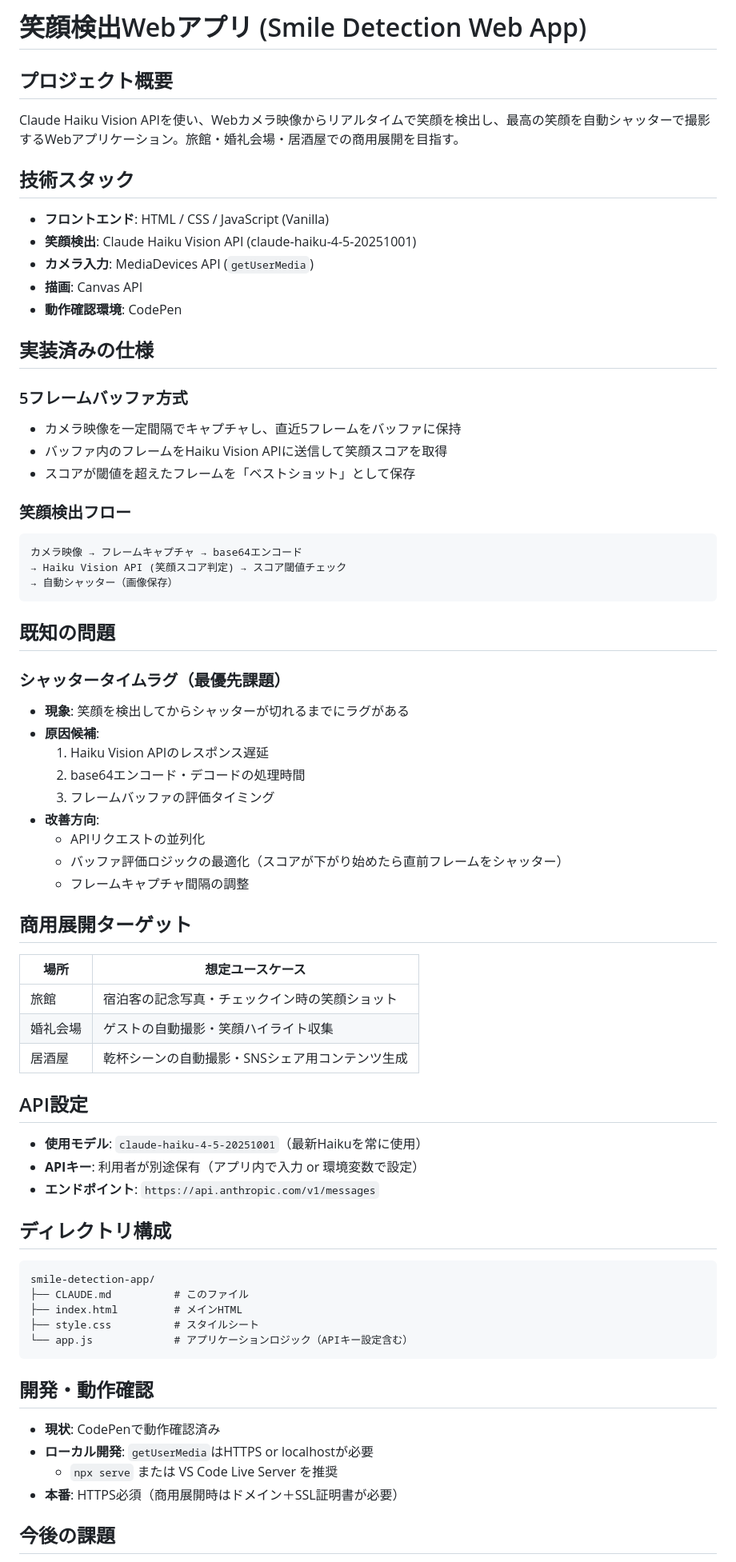
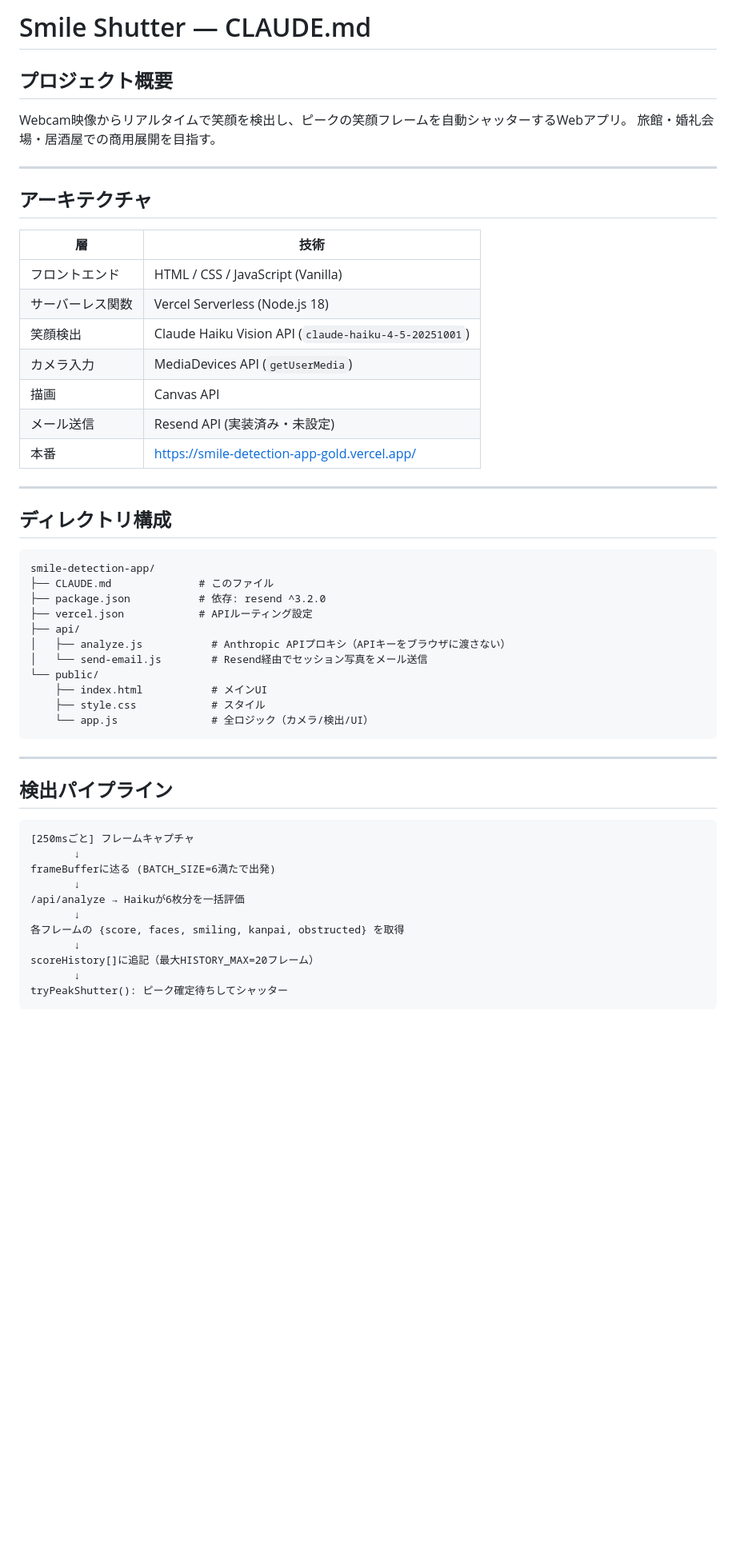
Before and after one commit to baseballbasketballbowling/smile-detection-app, a Markdown page: CLAUDE.md, the part around one of its changes. Shown at 80% size. Rendered like a GitHub page; blank space fills up the shorter version.

Commit message:
docs: CLAUDE.md を現状に合わせて全面刷新
- 現行アーキテクチャ・ディレクトリ構成・検出パイプラインを正確に記述
- 実装済み機能の状態一覧を追加
- 既知の問題（複数人誤作動・メール未設定）と修正方針を明記
- 古い情報（CodePen・5フレームバッファ・解決済み課題）を削除

````diff
--- a/CLAUDE.md
+++ b/CLAUDE.md
@@ -1,74 +1,57 @@
-# 笑顔検出Webアプリ (Smile Detection Web App)
+# Smile Shutter — CLAUDE.md
 
 ## プロジェクト概要
 
-Claude Haiku Vision APIを使い、Webカメラ映像からリアルタイムで笑顔を検出し、最高の笑顔を自動シャッターで撮影するWebアプリケーション。旅館・婚礼会場・居酒屋での商用展開を目指す。
+Webcam映像からリアルタイムで笑顔を検出し、ピークの笑顔フレームを自動シャッターするWebアプリ。
+旅館・婚礼会場・居酒屋での商用展開を目指す。
 
-## 技術スタック
+---
 
-- **フロントエンド**: HTML / CSS / JavaScript (Vanilla)
-- **笑顔検出**: Claude Haiku Vision API (claude-haiku-4-5-20251001)
-- **カメラ入力**: MediaDevices API (`getUserMedia`)
-- **描画**: Canvas API
-- **動作確認環境**: CodePen
+## アーキテクチャ
 
-## 実装済みの仕様
+| 層 | 技術 |
+|---|---|
+| フロントエンド | HTML / CSS / JavaScript (Vanilla) |
+| サーバーレス関数 | Vercel Serverless (Node.js 18) |
+| 笑顔検出 | Claude Haiku Vision API (`claude-haiku-4-5-20251001`) |
+| カメラ入力 | MediaDevices API (`getUserMedia`) |
+| 描画 | Canvas API |
+| メール送信 | Resend API (実装済み・未設定) |
+| 本番 | https://smile-detection-app-gold.vercel.app/ |
 
-### 5フレームバッファ方式
-- カメラ映像を一定間隔でキャプチャし、直近5フレームをバッファに保持
-- バッファ内のフレームをHaiku Vision APIに送信して笑顔スコアを取得
-- スコアが閾値を超えたフレームを「ベストショット」として保存
-
-### 笑顔検出フロー
-```
-カメラ映像 → フレームキャプチャ → base64エンコード
-→ Haiku Vision API (笑顔スコア判定) → スコア閾値チェック
-→ 自動シャッター（画像保存）
-```
-
-## 既知の問題
-
-### シャッタータイムラグ（最優先課題）
-- **現象**: 笑顔を検出してからシャッターが切れるまでにラグがある
-- **原因候補**:
-  1. Haiku Vision APIのレスポンス遅延
-  2. base64エンコード・デコードの処理時間
-  3. フレームバッファの評価タイミング
-- **改善方向**:
-  - APIリクエストの並列化
-  - バッファ評価ロジックの最適化（スコアが下がり始めたら直前フレームをシャッター）
-  - フレームキャプチャ間隔の調整
-
-## 商用展開ターゲット
-
-| 場所 | 想定ユースケース |
-|------|----------------|
-| 旅館 | 宿泊客の記念写真・チェックイン時の笑顔ショット |
-| 婚礼会場 | ゲストの自動撮影・笑顔ハイライト収集 |
-| 居酒屋 | 乾杯シーンの自動撮影・SNSシェア用コンテンツ生成 |
-
-## API設定
-
-- **使用モデル**: `claude-haiku-4-5-20251001`（最新Haikuを常に使用）
-- **APIキー**: 利用者が別途保有（アプリ内で入力 or 環境変数で設定）
-- **エンドポイント**: `https://api.anthropic.com/v1/messages`
+---
 
 ## ディレクトリ構成
 
 ```
 smile-detection-app/
-├── CLAUDE.md          # このファイル
-├── index.html         # メインHTML
-├── style.css          # スタイルシート
-└── app.js             # アプリケーションロジック（APIキー設定含む）
+├── CLAUDE.md              # このファイル
+├── package.json           # 依存: resend ^3.2.0
+├── vercel.json            # APIルーティング設定
+├── api/
+│   ├── analyze.js           # Anthropic APIプロキシ（APIキーをブラウザに渡さない）
+│   └── send-email.js        # Resend経由でセッション写真をメール送信
+└── public/
+    ├── index.html           # メインUI
+    ├── style.css            # スタイル
+    └── app.js               # 全ロジック（カメラ/検出/UI）
 ```
 
-## 開発・動作確認
+---
 
-- **現状**: CodePenで動作確認済み
-- **ローカル開発**: `getUserMedia`はHTTPS or localhostが必要
-  - `npx serve` または VS Code Live Server を推奨
-- **本番**: HTTPS必須（商用展開時はドメイン＋SSL証明書が必要）
+## 検出パイプライン
 
-## 今後の課題
+```
+[250msごと] フレームキャプチャ
+       ↓
+frameBufferに迏る (BATCH_SIZE=6満たで出発)
+       ↓
+/api/analyze → Haikuが6枚分を一括評価
+       ↓
+各フレームの {score, faces, smiling, kanpai, obstructed} を取得
+       ↓
+scoreHistory[]に追記（最大HISTORY_MAX=20フレーム）
+       ↓
+tryPeakShutter(): ピーク確定待ちしてシャッター
+```
 
````
Also changed, not shown: other parts of CLAUDE.md (+75 -5 lines).
